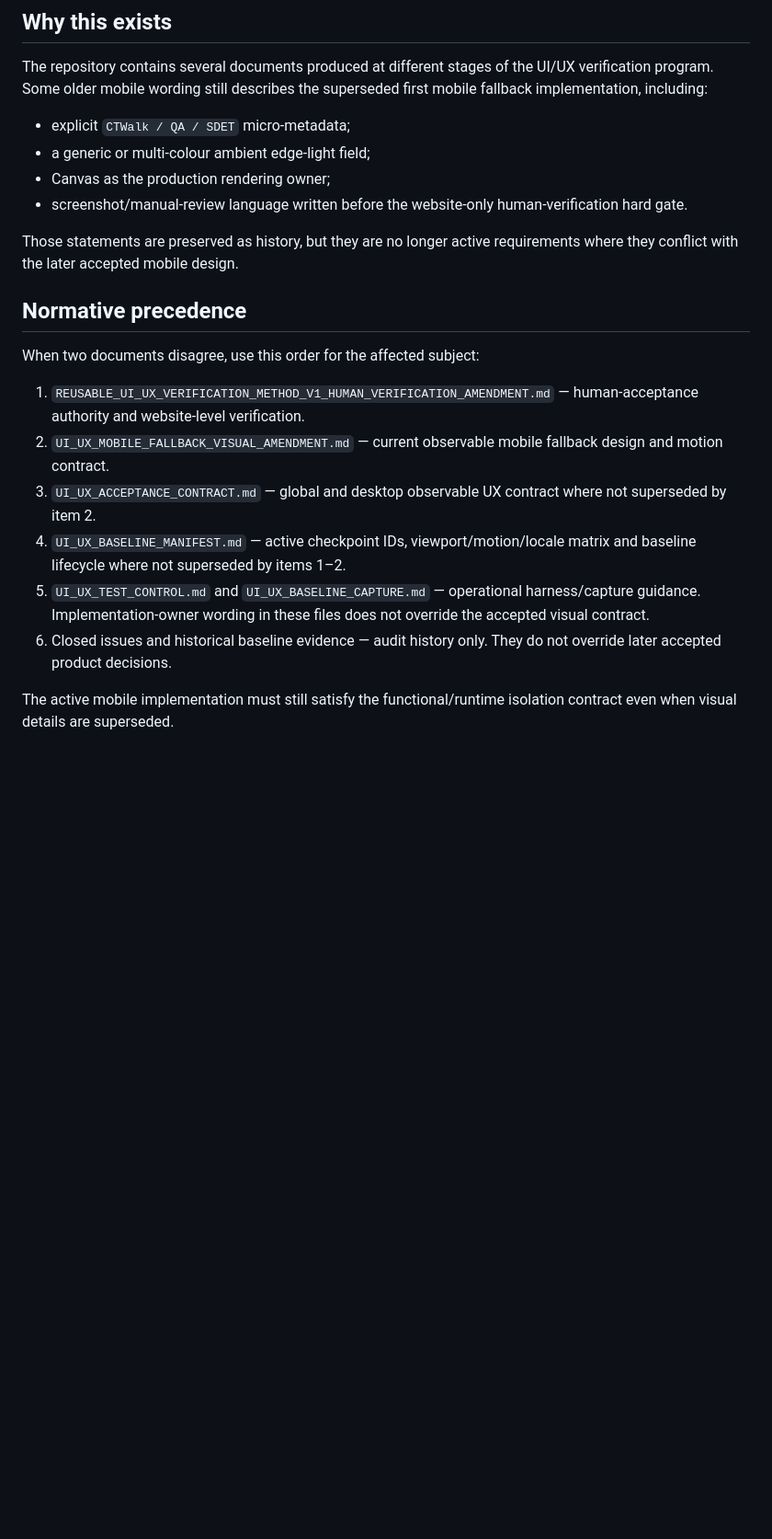
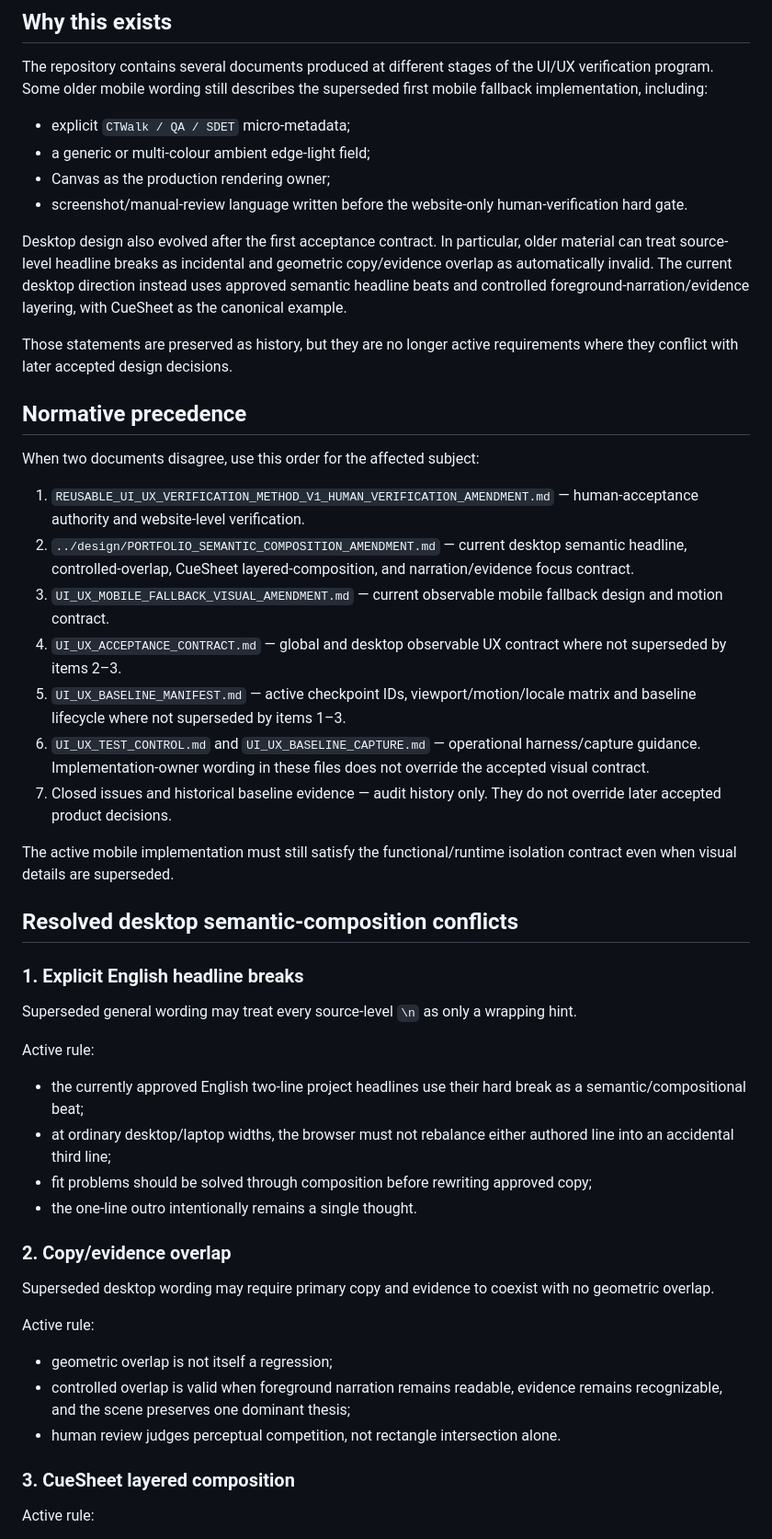
Before and after one commit to CTWalk/CTWalk.github.io, a Markdown page: docs/ui-ux/UI_UX_SPEC_PRECEDENCE.md, the part around one of its changes. Shown at 92% size. Rendered like a GitHub page; blank space fills up the shorter version.

Commit message:
Prioritize semantic desktop composition contract

```diff
--- a/docs/ui-ux/UI_UX_SPEC_PRECEDENCE.md
+++ b/docs/ui-ux/UI_UX_SPEC_PRECEDENCE.md
@@ -13,17 +13,48 @@ The repository contains several documents produced at different stages of the UI
 - Canvas as the production rendering owner;
 - screenshot/manual-review language written before the website-only human-verification hard gate.
 
-Those statements are preserved as history, but they are no longer active requirements where they conflict with the later accepted mobile design.
+Desktop design also evolved after the first acceptance contract. In particular, older material can treat source-level headline breaks as incidental and geometric copy/evidence overlap as automatically invalid. The current desktop direction instead uses approved semantic headline beats and controlled foreground-narration/evidence layering, with CueSheet as the canonical example.
+
+Those statements are preserved as history, but they are no longer active requirements where they conflict with later accepted design decisions.
 
 ## Normative precedence
 
 When two documents disagree, use this order for the affected subject:
 
 1. `REUSABLE_UI_UX_VERIFICATION_METHOD_V1_HUMAN_VERIFICATION_AMENDMENT.md` — human-acceptance authority and website-level verification.
-2. `UI_UX_MOBILE_FALLBACK_VISUAL_AMENDMENT.md` — current observable mobile fallback design and motion contract.
-3. `UI_UX_ACCEPTANCE_CONTRACT.md` — global and desktop observable UX contract where not superseded by item 2.
-4. `UI_UX_BASELINE_MANIFEST.md` — active checkpoint IDs, viewport/motion/locale matrix and baseline lifecycle where not superseded by items 1–2.
-5. `UI_UX_TEST_CONTROL.md` and `UI_UX_BASELINE_CAPTURE.md` — operational harness/capture guidance. Implementation-owner wording in these files does not override the accepted visual contract.
-6. Closed issues and historical baseline evidence — audit history only. They do not override later accepted product decisions.
+2. `../design/PORTFOLIO_SEMANTIC_COMPOSITION_AMENDMENT.md` — current desktop semantic headline, controlled-overlap, CueSheet layered-composition, and narration/evidence focus contract.
+3. `UI_UX_MOBILE_FALLBACK_VISUAL_AMENDMENT.md` — current observable mobile fallback design and motion contract.
+4. `UI_UX_ACCEPTANCE_CONTRACT.md` — global and desktop observable UX contract where not superseded by items 2–3.
+5. `UI_UX_BASELINE_MANIFEST.md` — active checkpoint IDs, viewport/motion/locale matrix and baseline lifecycle where not superseded by items 1–3.
+6. `UI_UX_TEST_CONTROL.md` and `UI_UX_BASELINE_CAPTURE.md` — operational harness/capture guidance. Implementation-owner wording in these files does not override the accepted visual contract.
+7. Closed issues and historical baseline evidence — audit history only. They do not override later accepted product decisions.
 
 The active mobile implementation must still satisfy the functional/runtime isolation contract even when visual details are superseded.
+
+## Resolved desktop semantic-composition conflicts
+
+### 1. Explicit English headline breaks
+
+Superseded general wording may treat every source-level `\n` as only a wrapping hint.
+
+Active rule:
+
+- the currently approved English two-line project headlines use their hard break as a semantic/compositional beat;
+- at ordinary desktop/laptop widths, the browser must not rebalance either authored line into an accidental third line;
+- fit problems should be solved through composition before rewriting approved copy;
+- the one-line outro intentionally remains a single thought.
+
+### 2. Copy/evidence overlap
+
+Superseded desktop wording may require primary copy and evidence to coexist with no geometric overlap.
+
+Active rule:
+
+- geometric overlap is not itself a regression;
+- controlled overlap is valid when foreground narration remains readable, evidence remains recognizable, and the scene preserves one dominant thesis;
+- human review judges perceptual competition, not rectangle intersection alone.
+
+### 3. CueSheet layered composition
+
+Active rule:
+
```
Also changed, not shown: other parts of docs/ui-ux/UI_UX_SPEC_PRECEDENCE.md (+5 -0 lines).
